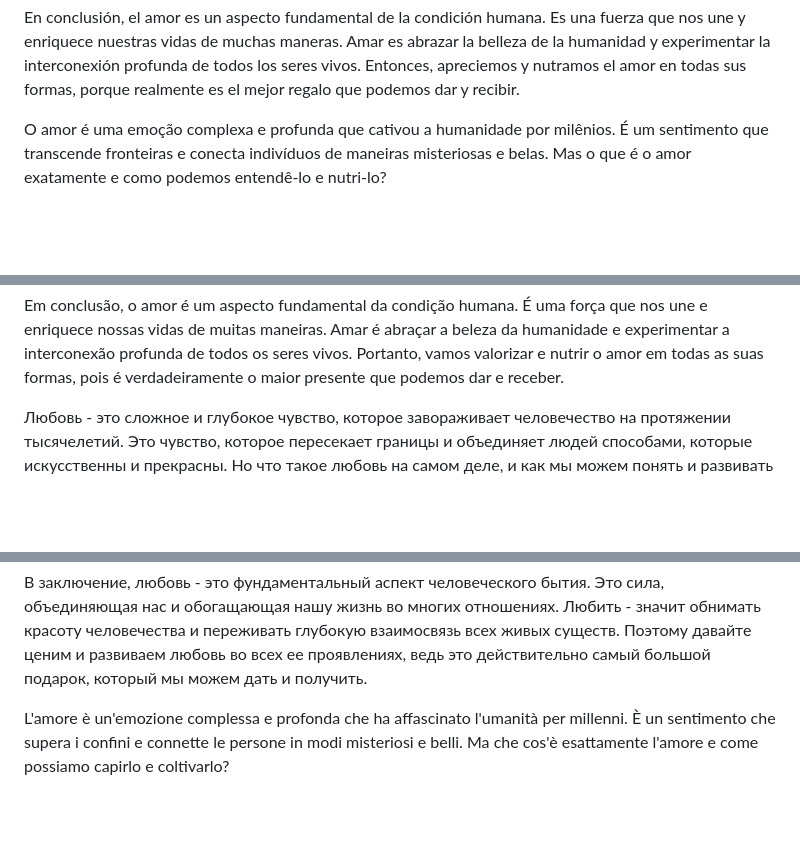
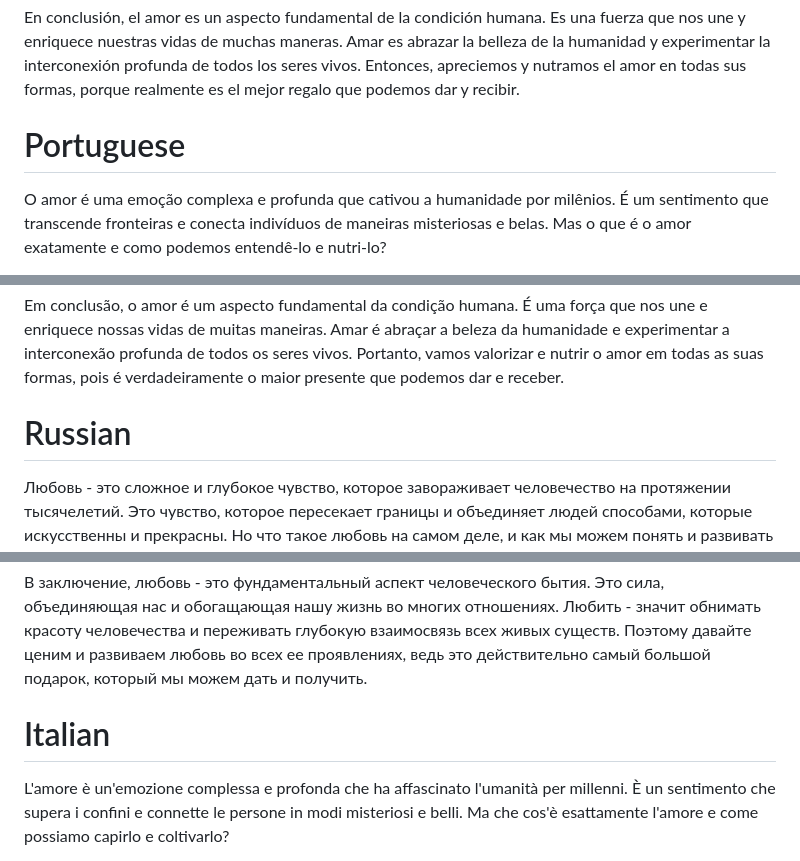
Before and after one commit to unrk/honnest, a Markdown page: README.md, 3 parts joined by grey strips. Rendered like a GitHub page; blank space fills up the shorter version.

```diff
--- a/README.md
+++ b/README.md
@@ -57,7 +57,7 @@ En conclusión, el amor es un aspecto fundamental de la condición humana. Es un
 
 
 
-
+# Portuguese
 O amor é uma emoção complexa e profunda que cativou a humanidade por milênios. É um sentimento que transcende fronteiras e conecta indivíduos de maneiras misteriosas e belas. Mas o que é o amor exatamente e como podemos entendê-lo e nutri-lo?
 
 Amar é cuidar profundamente de alguém ou algo, sentir um afeto profundo e um apego que vai além de uma simples atração superficial. É uma questão de aceitação, compreensão e apoio. Amar alguém significa abraçar seus defeitos e imperfeições e ver a beleza em sua singularidade.
@@ -77,7 +77,7 @@ Em conclusão, o amor é um aspecto fundamental da condição humana. É uma for
 
 
 
-
+# Russian
 Любовь - это сложное и глубокое чувство, которое завораживает человечество на протяжении тысячелетий. Это чувство, которое пересекает границы и объединяет людей способами, которые искусственны и прекрасны. Но что такое любовь на самом деле, и как мы можем понять и развивать ее?
 
 Любить - значит глубоко заботиться о ком-то или чем-то, испытывать глубокую привязанность, которая превосходит простое поверхностное притяжение. Это о признании, понимании и поддержке. Любить кого-то означает принять его недостатки и недостатки и увидеть красоту в его уникальности.
@@ -97,7 +97,7 @@ Em conclusão, o amor é um aspecto fundamental da condição humana. É uma for
 
 
 
-
+# Italian
 L'amore è un'emozione complessa e profonda che ha affascinato l'umanità per millenni. È un sentimento che supera i confini e connette le persone in modi misteriosi e belli. Ma che cos'è esattamente l'amore e come possiamo capirlo e coltivarlo?
 
 Amare significa prendersi cura profondamente di qualcuno o qualcosa, provare un'affetto profondo e un attaccamento che va oltre una semplice attrazione superficiale. Si tratta di accettazione, comprensione e supporto. Amare qualcuno significa abbracciare i suoi difetti e imperfezioni e vedere la bellezza nella sua unicità.
```
Also changed, not shown: other parts of README.md (+3 -3 lines).
